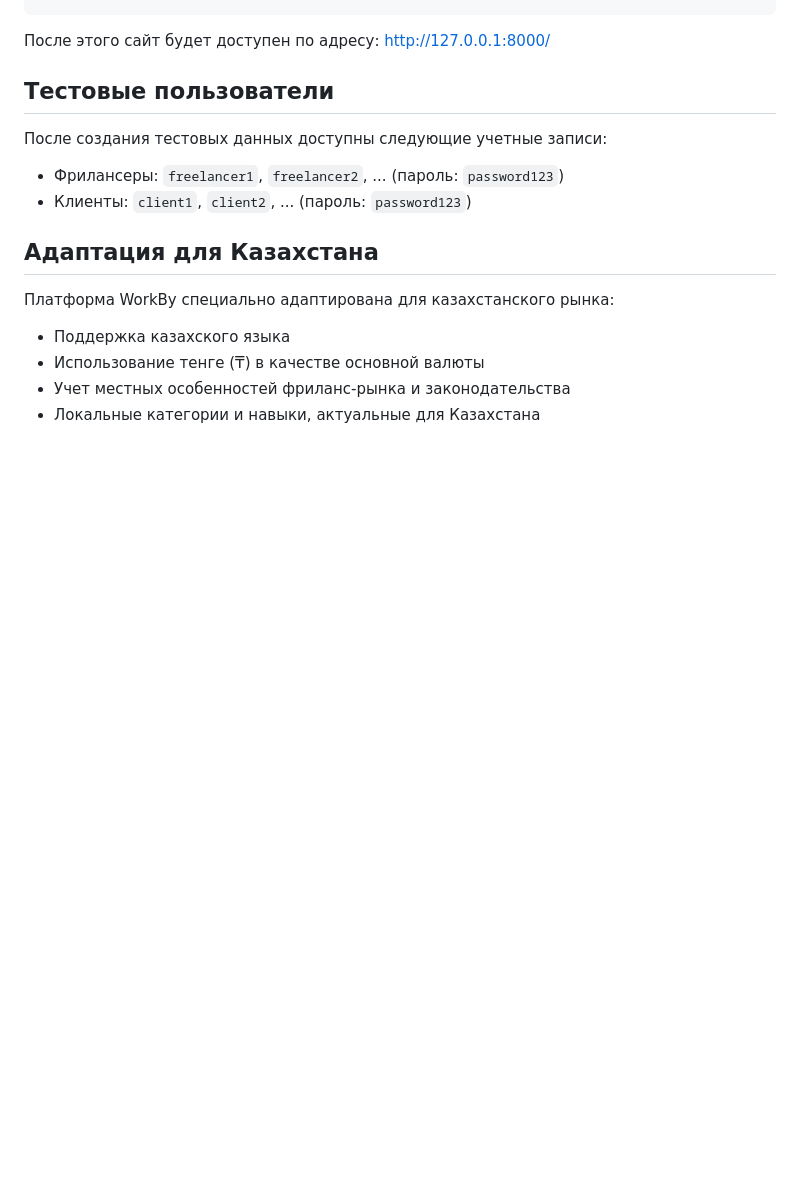
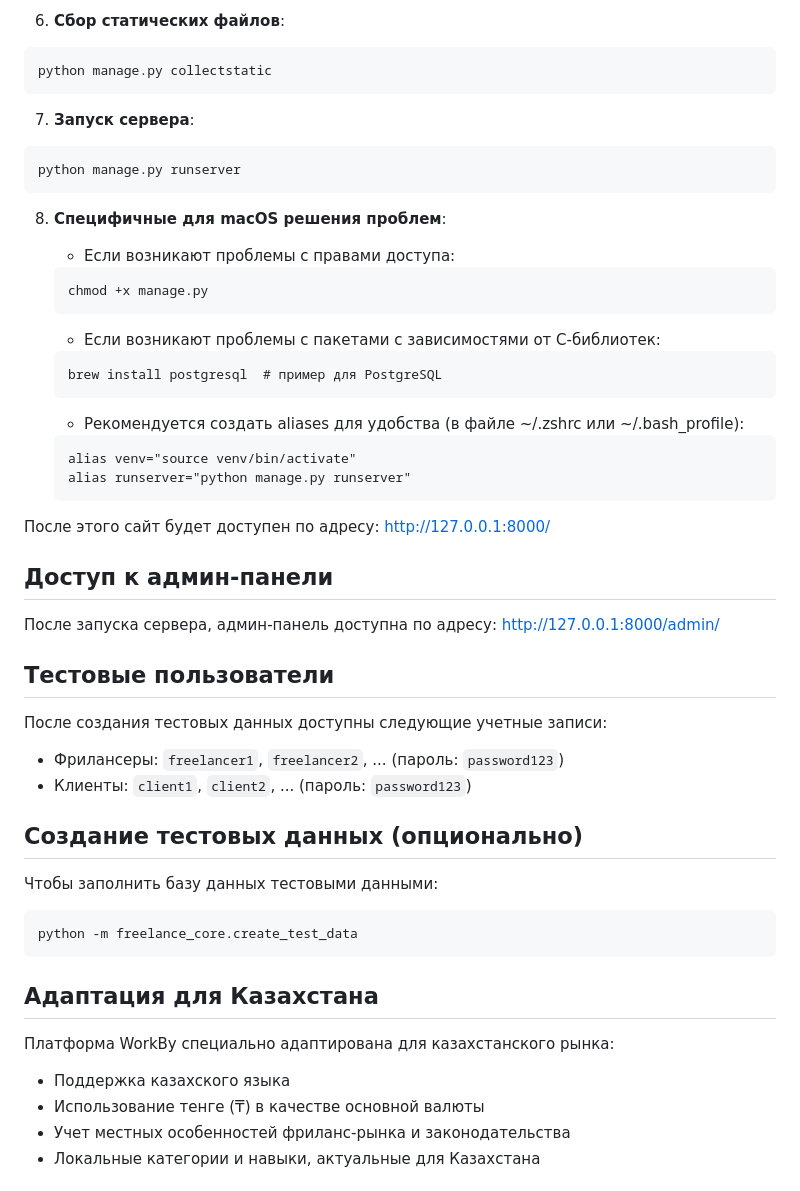
Before and after one commit to arendt19/WorkByTESTING, a Markdown page: README.md, the part around the change printed below. Drawn GitHub-style; blank space fills up the shorter version.

````diff
--- a/README.md
+++ b/README.md
@@ -59,4 +104,36 @@ python manage.py runserver
+6. **Сбор статических файлов**:
+```
+python manage.py collectstatic
+```
+
+7. **Запуск сервера**:
+```
+python manage.py runserver
+```
+
+8. **Специфичные для macOS решения проблем**:
+
+   - Если возникают проблемы с правами доступа:
+   ```
+   chmod +x manage.py
+   ```
+
+   - Если возникают проблемы с пакетами с зависимостями от C-библиотек:
+   ```
+   brew install postgresql  # пример для PostgreSQL
+   ```
+
+   - Рекомендуется создать aliases для удобства (в файле ~/.zshrc или ~/.bash_profile):
+   ```
+   alias venv="source venv/bin/activate"
+   alias runserver="python manage.py runserver"
+   ```
+
 После этого сайт будет доступен по адресу: http://127.0.0.1:8000/
+
+## Доступ к админ-панели
+
+После запуска сервера, админ-панель доступна по адресу: http://127.0.0.1:8000/admin/
 
 ## Тестовые пользователи
 
@@ -64,6 +141,14 @@ python manage.py runserver
 
 - Фрилансеры: `freelancer1`, `freelancer2`, ... (пароль: `password123`)
 - Клиенты: `client1`, `client2`, ... (пароль: `password123`)
+
+## Создание тестовых данных (опционально)
+
+Чтобы заполнить базу данных тестовыми данными:
+
+```
+python -m freelance_core.create_test_data
+```
 
 ## Адаптация для Казахстана
 
````
Also changed, not shown: other parts of README.md (+54 -9 lines).
